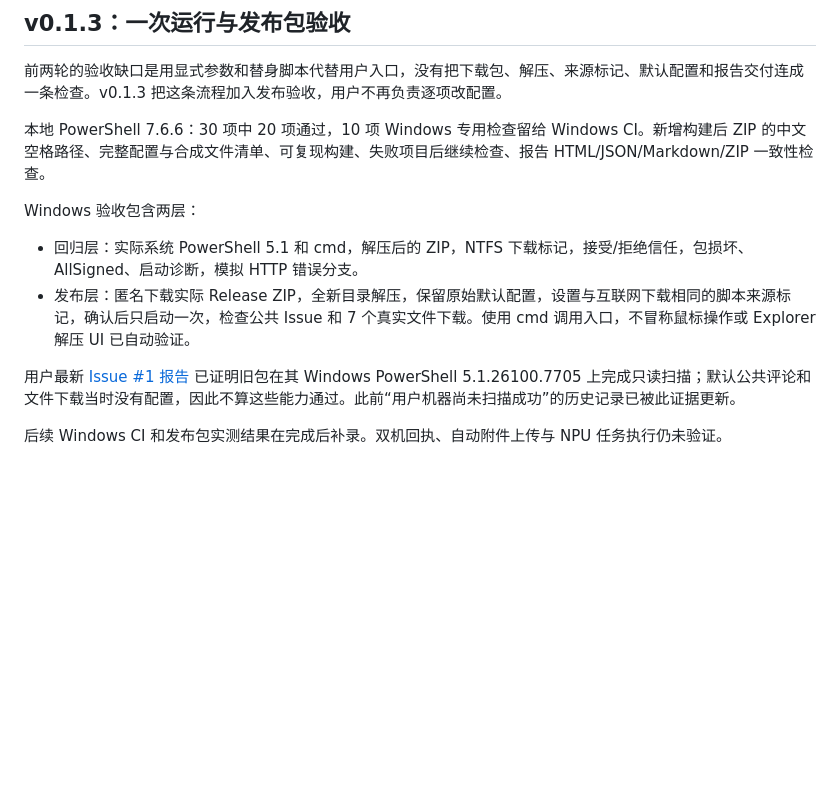
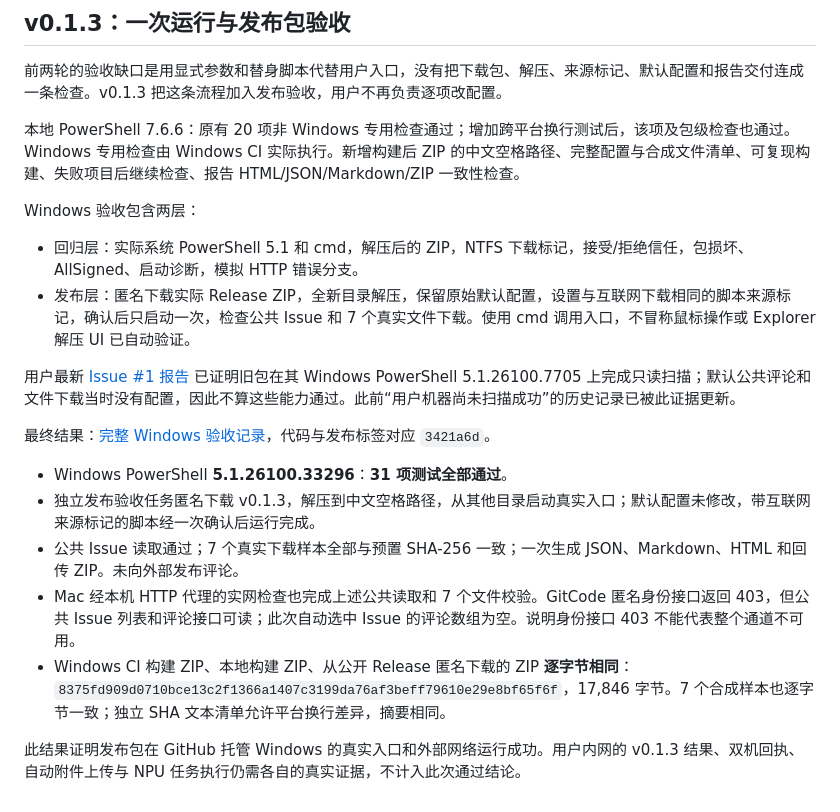
Before and after one commit to Kirrito-k423/AIConnector, a Markdown page: VALIDATION.md, the part around the change. Rendered like a GitHub page; blank space fills up the shorter version.

Commit message:
Record passing public-release acceptance on Windows and Mac

```diff
--- a/VALIDATION.md
+++ b/VALIDATION.md
@@ -64,7 +64,7 @@ Issue #1 后续日志确认下载标记已经解除，失败点转为参数默
 
 前两轮的验收缺口是用显式参数和替身脚本代替用户入口，没有把下载包、解压、来源标记、默认配置和报告交付连成一条检查。v0.1.3 把这条流程加入发布验收，用户不再负责逐项改配置。
 
-本地 PowerShell 7.6.6：30 项中 20 项通过，10 项 Windows 专用检查留给 Windows CI。新增构建后 ZIP 的中文空格路径、完整配置与合成文件清单、可复现构建、失败项目后继续检查、报告 HTML/JSON/Markdown/ZIP 一致性检查。
+本地 PowerShell 7.6.6：原有 20 项非 Windows 专用检查通过；增加跨平台换行测试后，该项及包级检查也通过。Windows 专用检查由 Windows CI 实际执行。新增构建后 ZIP 的中文空格路径、完整配置与合成文件清单、可复现构建、失败项目后继续检查、报告 HTML/JSON/Markdown/ZIP 一致性检查。
 
 Windows 验收包含两层：
 
@@ -73,4 +73,12 @@ Windows 验收包含两层：
 
 用户最新 [Issue #1 报告](https://github.com/Kirrito-k423/AIConnector/issues/1#issuecomment-5773008430) 已证明旧包在其 Windows PowerShell 5.1.26100.7705 上完成只读扫描；默认公共评论和文件下载当时没有配置，因此不算这些能力通过。此前“用户机器尚未扫描成功”的历史记录已被此证据更新。
 
-后续 Windows CI 和发布包实测结果在完成后补录。双机回执、自动附件上传与 NPU 任务执行仍未验证。
+最终结果：[完整 Windows 验收记录](https://github.com/Kirrito-k423/AIConnector/actions/runs/35704679571)，代码与发布标签对应 `3421a6d`。
+
+- Windows PowerShell **5.1.26100.33296**：**31 项测试全部通过**。
+- 独立发布验收任务匿名下载 v0.1.3，解压到中文空格路径，从其他目录启动真实入口；默认配置未修改，带互联网来源标记的脚本经一次确认后运行完成。
+- 公共 Issue 读取通过；7 个真实下载样本全部与预置 SHA-256 一致；一次生成 JSON、Markdown、HTML 和回传 ZIP。未向外部发布评论。
+- Mac 经本机 HTTP 代理的实网检查也完成上述公共读取和 7 个文件校验。GitCode 匿名身份接口返回 403，但公共 Issue 列表和评论接口可读；此次自动选中 Issue 的评论数组为空。说明身份接口 403 不能代表整个通道不可用。
+- Windows CI 构建 ZIP、本地构建 ZIP、从公开 Release 匿名下载的 ZIP **逐字节相同**：`8375fd909d0710bce13c2f1366a1407c3199da76af3beff79610e29e8bf65f6f`，17,846 字节。7 个合成样本也逐字节一致；独立 SHA 文本清单允许平台换行差异，摘要相同。
+
+此结果证明发布包在 GitHub 托管 Windows 的真实入口和外部网络运行成功。用户内网的 v0.1.3 结果、双机回执、自动附件上传与 NPU 任务执行仍需各自的真实证据，不计入此次通过结论。
```
